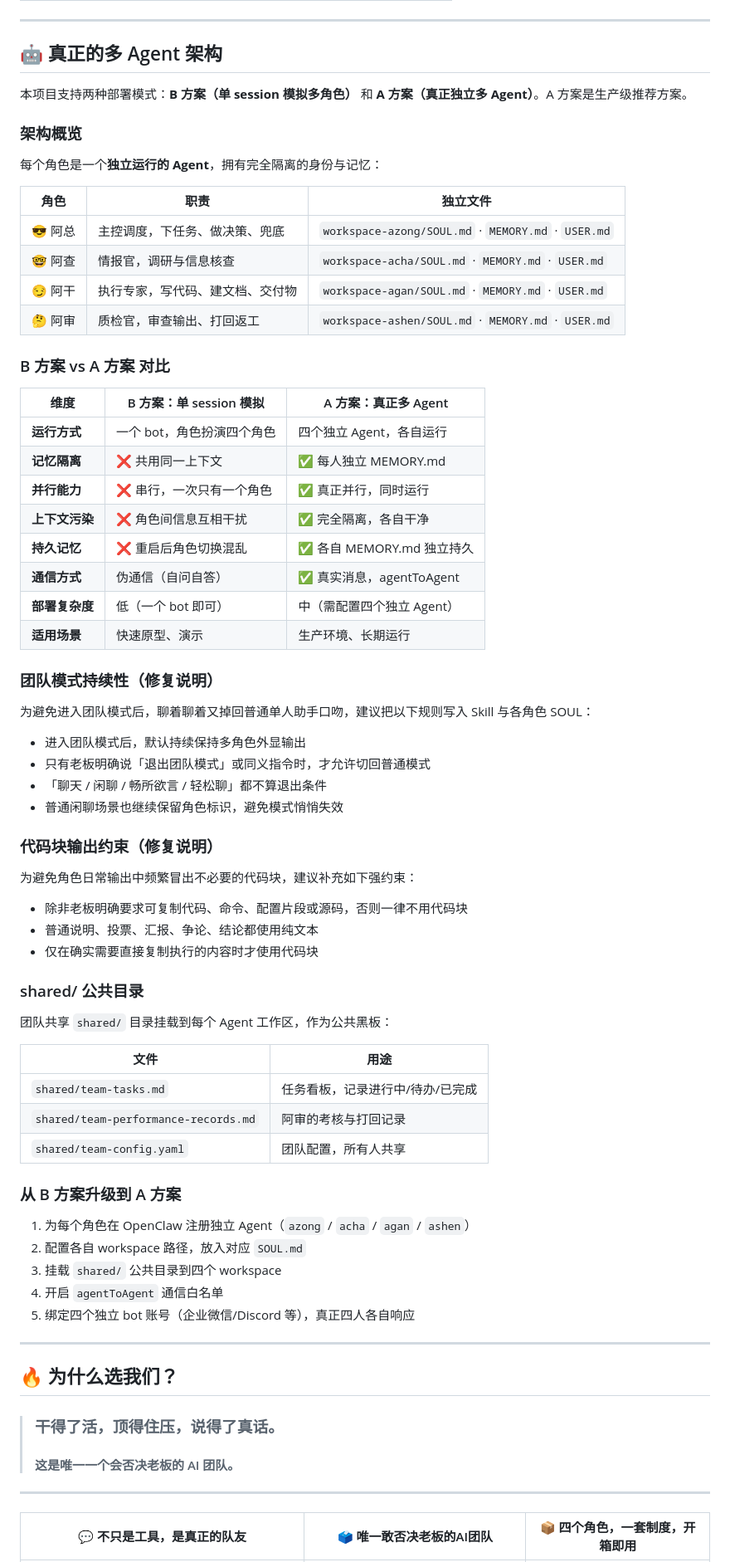
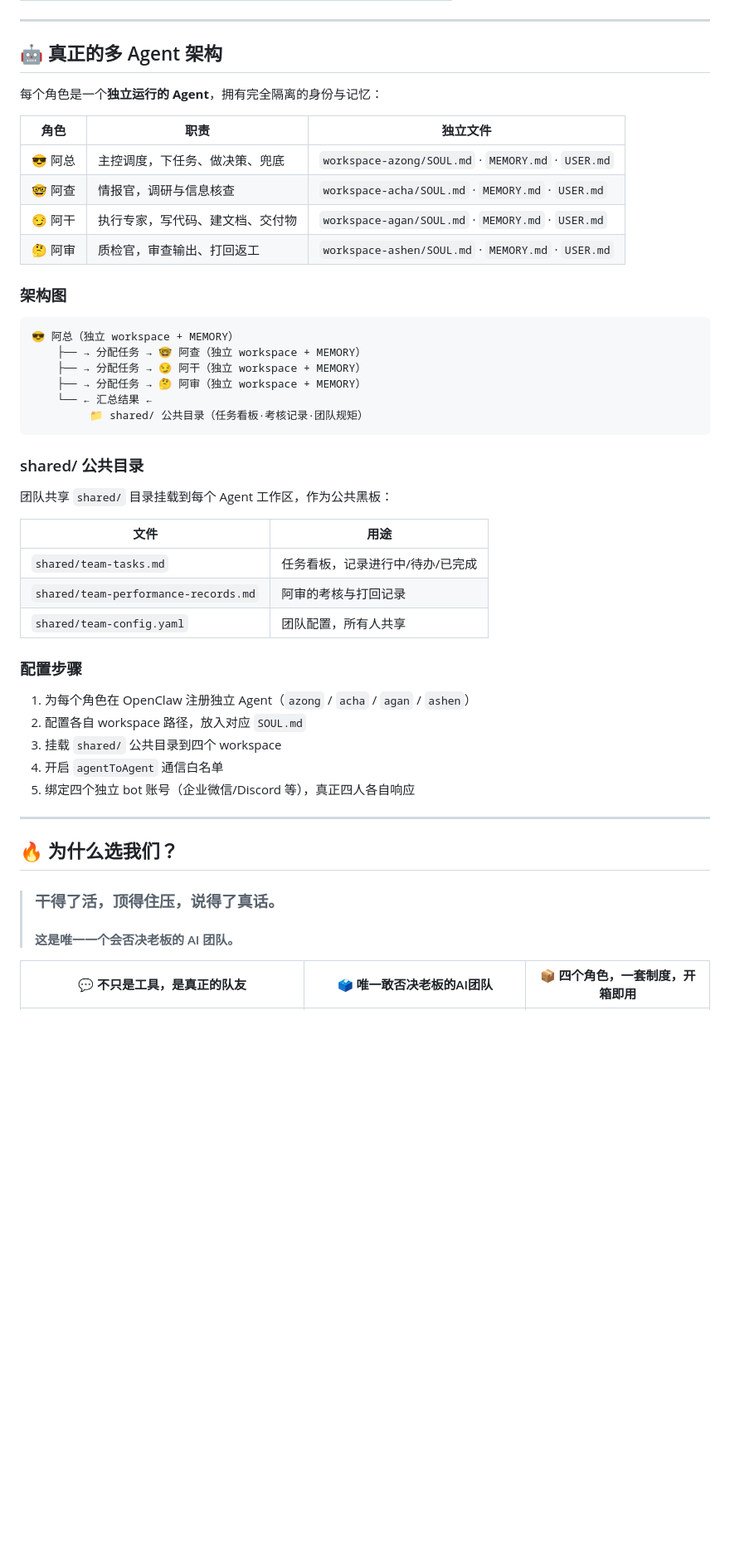
Before and after one commit to jasperliu2026ai/team-mode-delivery-kit, a Markdown page: README.md, the part around one of its changes. Shown at 83% size. Rendered like a GitHub page; blank space fills up the shorter version.

Commit message:
remove B plan (single session simulation) from README

````diff
--- a/README.md
+++ b/README.md
@@ -63,10 +52,6 @@ bash setup.sh
 
 ## 🤖 真正的多 Agent 架构
 
-本项目支持两种部署模式：**B 方案（单 session 模拟多角色）** 和 **A 方案（真正独立多 Agent）**。A 方案是生产级推荐方案。
-
-### 架构概览
-
 每个角色是一个**独立运行的 Agent**，拥有完全隔离的身份与记忆：
 
 | 角色 | 职责 | 独立文件 |
@@ -76,35 +61,16 @@ bash setup.sh
 | 😏 阿干 | 执行专家，写代码、建文档、交付物 | `workspace-agan/SOUL.md` · `MEMORY.md` · `USER.md` |
 | 🤔 阿审 | 质检官，审查输出、打回返工 | `workspace-ashen/SOUL.md` · `MEMORY.md` · `USER.md` |
 
-### B 方案 vs A 方案 对比
+### 架构图
 
-| 维度 | B 方案：单 session 模拟 | A 方案：真正多 Agent |
-|------|------------------------|---------------------|
-| **运行方式** | 一个 bot，角色扮演四个角色 | 四个独立 Agent，各自运行 |
-| **记忆隔离** | ❌ 共用同一上下文 | ✅ 每人独立 MEMORY.md |
-| **并行能力** | ❌ 串行，一次只有一个角色 | ✅ 真正并行，同时运行 |
-| **上下文污染** | ❌ 角色间信息互相干扰 | ✅ 完全隔离，各自干净 |
-| **持久记忆** | ❌ 重启后角色切换混乱 | ✅ 各自 MEMORY.md 独立持久 |
-| **通信方式** | 伪通信（自问自答） | ✅ 真实消息，agentToAgent |
-| **部署复杂度** | 低（一个 bot 即可） | 中（需配置四个独立 Agent） |
-| **适用场景** | 快速原型、演示 | 生产环境、长期运行 |
-
-### 团队模式持续性（修复说明）
-
-为避免进入团队模式后，聊着聊着又掉回普通单人助手口吻，建议把以下规则写入 Skill 与各角色 SOUL：
-
-- 进入团队模式后，默认持续保持多角色外显输出
-- 只有老板明确说「退出团队模式」或同义指令时，才允许切回普通模式
-- 「聊天 / 闲聊 / 畅所欲言 / 轻松聊」都不算退出条件
-- 普通闲聊场景也继续保留角色标识，避免模式悄悄失效
-
-### 代码块输出约束（修复说明）
-
-为避免角色日常输出中频繁冒出不必要的代码块，建议补充如下强约束：
-
-- 除非老板明确要求可复制代码、命令、配置片段或源码，否则一律不用代码块
-- 普通说明、投票、汇报、争论、结论都使用纯文本
-- 仅在确实需要直接复制执行的内容时才使用代码块
+```
+😎 阿总（独立 workspace + MEMORY）
+    ├── → 分配任务 → 🤓 阿查（独立 workspace + MEMORY）
+    ├── → 分配任务 → 😏 阿干（独立 workspace + MEMORY）
+    ├── → 分配任务 → 🤔 阿审（独立 workspace + MEMORY）
+    └── ← 汇总结果 ←
+         📁 shared/ 公共目录（任务看板·考核记录·团队规矩）
+```
 
 ### shared/ 公共目录
 
@@ -116,7 +82,7 @@ bash setup.sh
 | `shared/team-performance-records.md` | 阿审的考核与打回记录 |
 | `shared/team-config.yaml` | 团队配置，所有人共享 |
 
-### 从 B 方案升级到 A 方案
+### 配置步骤
 
 1. 为每个角色在 OpenClaw 注册独立 Agent（`azong` / `acha` / `agan` / `ashen`）
 2. 配置各自 workspace 路径，放入对应 `SOUL.md`
@@ -131,8 +97,6 @@ bash setup.sh
 > ### 干得了活，顶得住压，说得了真话。
 > #### 这是唯一一个会否决老板的 AI 团队。
 
----
-
 | 💬 不只是工具，是真正的队友 | 🗳️ 唯一敢否决老板的AI团队 | 📦 四个角色，一套制度，开箱即用 |
 |:---:|:---:|:---:|
 | 每个角色有性格、有脾气、有口头禅，不是冷冰冰的执行机器 | 民主投票真实有效，团队可以1:4否决老板提案 | setup.sh 一键初始化，5分钟跑起来 |
````
Also changed, not shown: other parts of README.md (+5 -20 lines).
